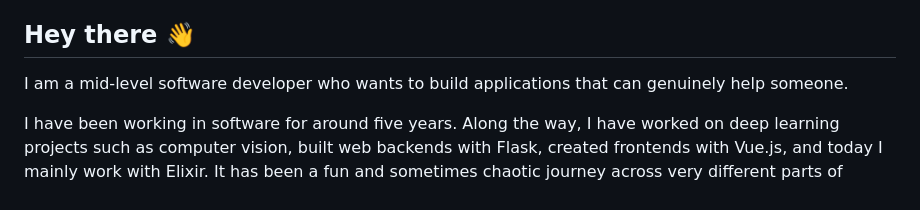
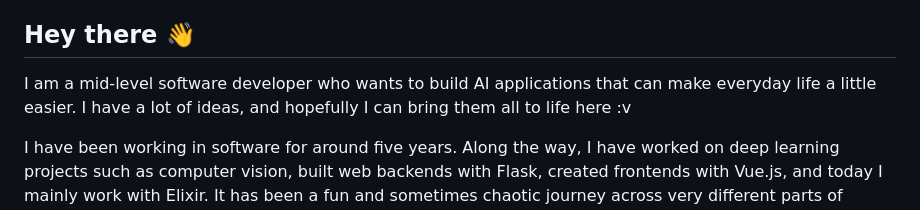
Before and after one commit to Stanley1312/open-system-design, a Markdown page: README.md, the part around the change. GitHub-like rendering.

Commit message:
docs: refine personal introduction

```diff
--- a/README.md
+++ b/README.md
@@ -5,8 +5,9 @@
 
 ## Hey there 👋
 
-I am a mid-level software developer who wants to build applications that can
-genuinely help someone.
+I am a mid-level software developer who wants to build AI applications that can
+make everyday life a little easier. I have a lot of ideas, and hopefully I can
+bring them all to life here :v
 
 I have been working in software for around five years. Along the way, I have
 worked on deep learning projects such as computer vision, built web backends
```
